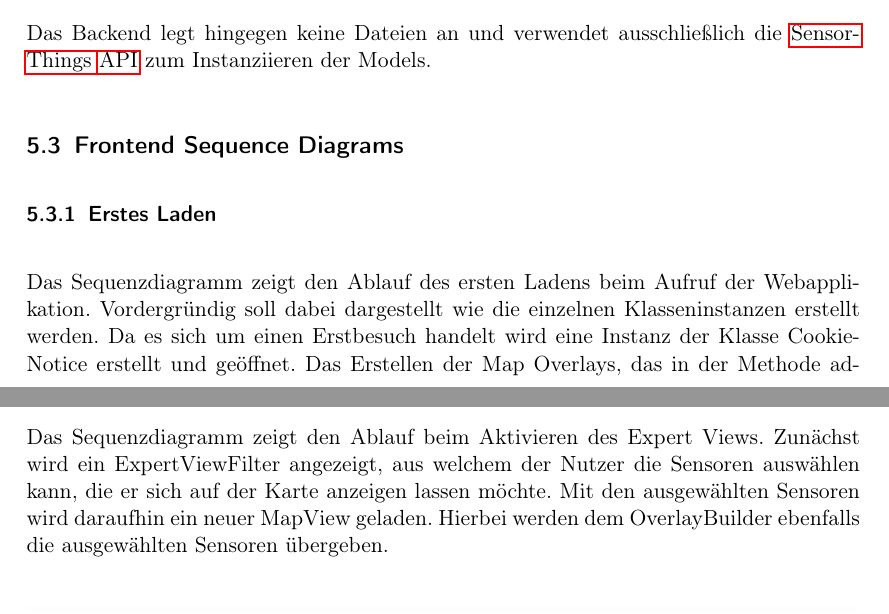
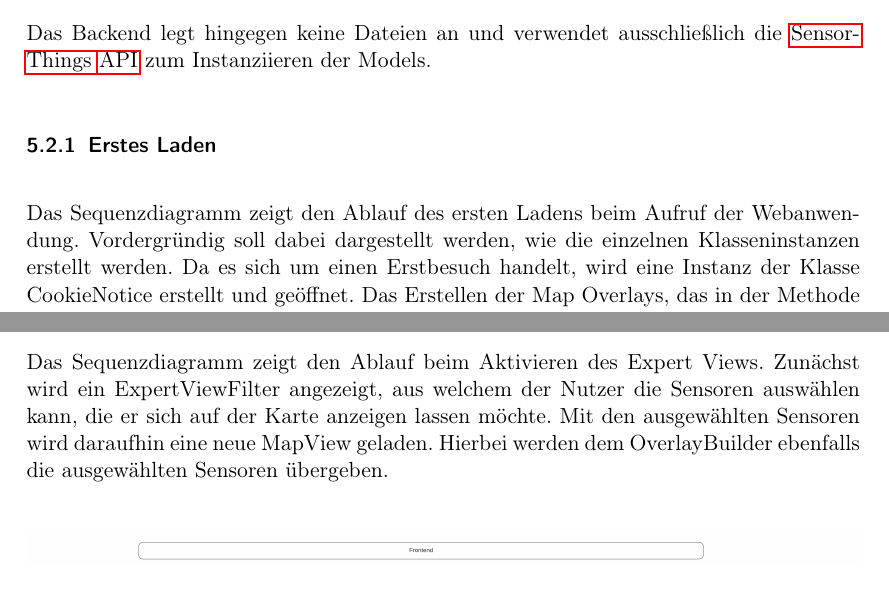
Before and after one commit to ys3d/PSE2020-Luftqualitaetsdaten-Entwurf, a LaTeX document (scopeStatement.tex, which reads topics/sequenceDiagramsFrontend.tex): two parts of pages 77 and 83 of 87 before the commit and two parts of pages 76 and 82 of 86 after it, joined at a grey line, cut so that both start at the same text. Compiled offline with pdfLaTeX.

Commit message:
Update sequenceDiagramsFrontend.tex

```diff
--- a/topics/sequenceDiagramsFrontend.tex
+++ b/topics/sequenceDiagramsFrontend.tex
@@ -1,8 +1,6 @@
-\subsection{Frontend Sequence Diagrams}
-
 \subsubsection{Erstes Laden}
 \label{Erstes Laden}
-Das Sequenzdiagramm zeigt den Ablauf des ersten Ladens beim Aufruf der Webapplikation. Vordergründig soll dabei dargestellt wie die einzelnen Klasseninstanzen erstellt werden. Da es sich um einen Erstbesuch handelt wird eine Instanz der Klasse CookieNotice erstellt und geöffnet. Das Erstellen der Map Overlays, das in der Methode addOverlay() des Sequenzdiagramms aufgerufen wird, ist im folgenden Sequenzdiagramm dargestellt.
+Das Sequenzdiagramm zeigt den Ablauf des ersten Ladens beim Aufruf der Webanwendung. Vordergründig soll dabei dargestellt werden, wie die einzelnen Klasseninstanzen erstellt werden. Da es sich um einen Erstbesuch handelt, wird eine Instanz der Klasse CookieNotice erstellt und geöffnet. Das Erstellen der Map Overlays, das in der Methode addOverlay() des Sequenzdiagramms aufgerufen wird, ist im folgenden Sequenzdiagramm dargestellt.
 \begin{center}
 	\includegraphics[width=1.2\textwidth]{media/frontend/sequence-diagram/sequenceFirstLoad.png}\captionof{figure}{Erstes Laden}
 \end{center}
@@ -45,7 +43,7 @@ Das Sequenzdiagramm zeigt den Ablauf, der auf eine Nutzereingabe zur Spracheinst
 
 \subsubsection{Expert View}
 \label{Screenshots}
-Das Sequenzdiagramm zeigt den Ablauf beim Aktivieren des Expert Views. Zunächst wird ein ExpertViewFilter angezeigt, aus welchem der Nutzer die Sensoren auswählen kann, die er sich auf der Karte anzeigen lassen möchte. Mit den ausgewählten Sensoren wird daraufhin ein neuer MapView geladen. Hierbei werden dem OverlayBuilder ebenfalls die ausgewählten Sensoren übergeben.
+Das Sequenzdiagramm zeigt den Ablauf beim Aktivieren des Expert Views. Zunächst wird ein ExpertViewFilter angezeigt, aus welchem der Nutzer die Sensoren auswählen kann, die er sich auf der Karte anzeigen lassen möchte. Mit den ausgewählten Sensoren wird daraufhin eine neue MapView geladen. Hierbei werden dem OverlayBuilder ebenfalls die ausgewählten Sensoren übergeben.
 \begin{center}
 	\includegraphics[width=1\textwidth]{media/frontend/sequence-diagram/sequenceExpertViewFilter.png}\captionof{figure}{ExpertView}
 \end{center}
```
Also changed, not shown: topics/sequenceDiagramsFrontend.tex (2 more changed lines).
